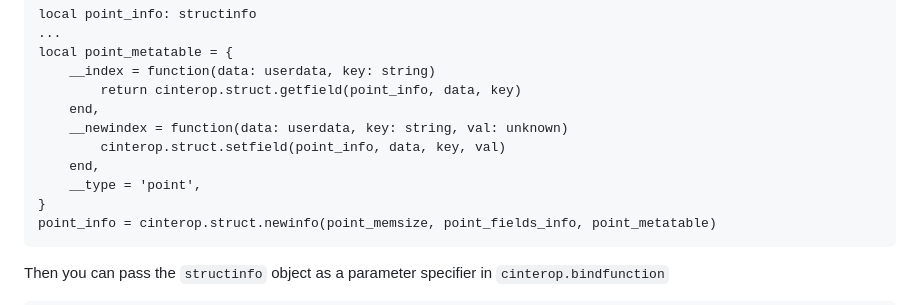
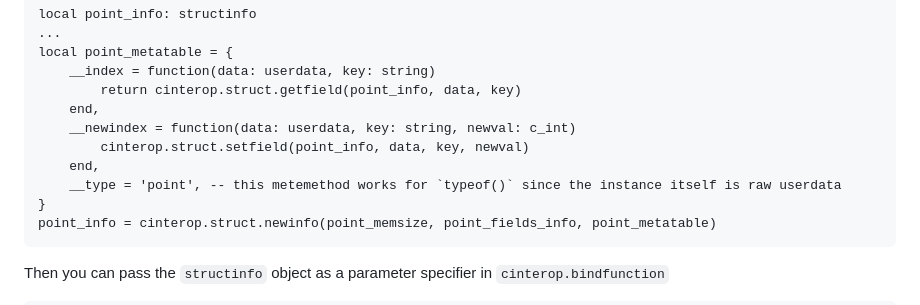
Before and after one commit to jipgg/Dluau, a Markdown page: README.md, the part around the change. Rendered like a GitHub page.

````diff
--- a/README.md
+++ b/README.md
@@ -88,10 +88,10 @@ local point_metatable = {
     __index = function(data: userdata, key: string)
         return cinterop.struct.getfield(point_info, data, key)
     end,
-    __newindex = function(data: userdata, key: string, val: unknown)
-        cinterop.struct.setfield(point_info, data, key, val)
+    __newindex = function(data: userdata, key: string, newval: c_int)
+        cinterop.struct.setfield(point_info, data, key, newval)
     end,
-    __type = 'point',
+    __type = 'point', -- this metemethod works for `typeof()` since the instance itself is raw userdata
 }
 point_info = cinterop.struct.newinfo(point_memsize, point_fields_info, point_metatable)
 ```
````
